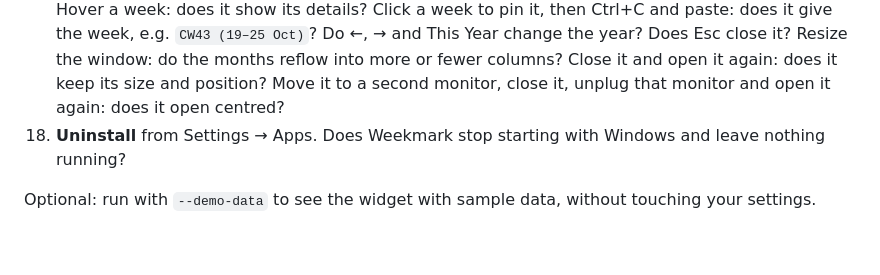
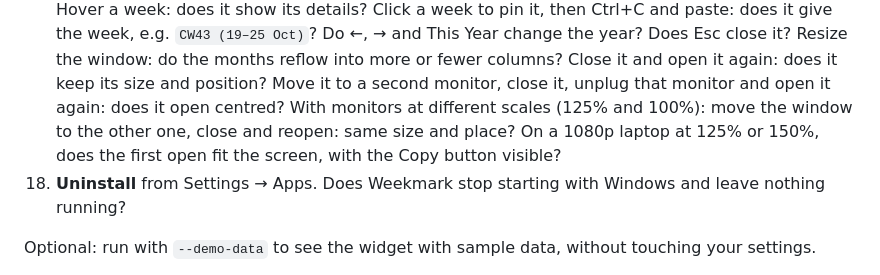
Before and after one commit to rockykusuma/weekmark, a Markdown page: Windows/TESTING.md, the part around the change. Drawn GitHub-style; blank space fills up the shorter version.

```diff
--- a/Windows/TESTING.md
+++ b/Windows/TESTING.md
@@ -49,6 +49,8 @@ Don't paste anything private (for example the contents of your company `.ics`).
     and This Year change the year? Does Esc close it? Resize the window: do the months reflow into more or fewer
     columns? Close it and open it again: does it keep its size and position? Move it to a second monitor, close it,
     unplug that monitor and open it again: does it open centred?
+    With monitors at different scales (125% and 100%): move the window to the other one, close and reopen: same size and
+    place? On a 1080p laptop at 125% or 150%, does the first open fit the screen, with the Copy button visible?
 18. **Uninstall** from Settings → Apps. Does Weekmark stop starting with Windows and leave nothing running?
 
 Optional: run with `--demo-data` to see the widget with sample data, without touching your settings.
```
Also changed, not shown: Windows/README.md (+2 -2 lines).
